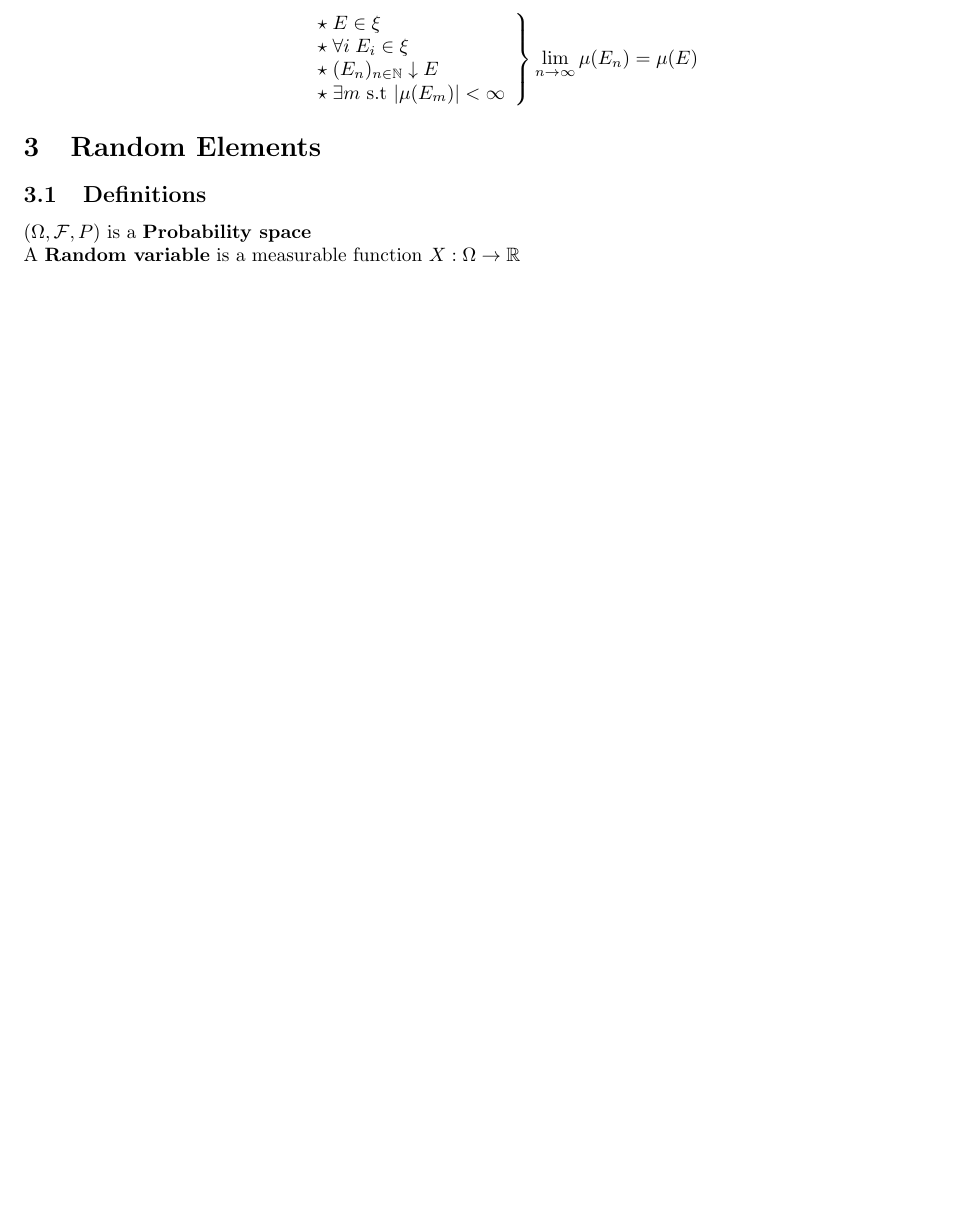
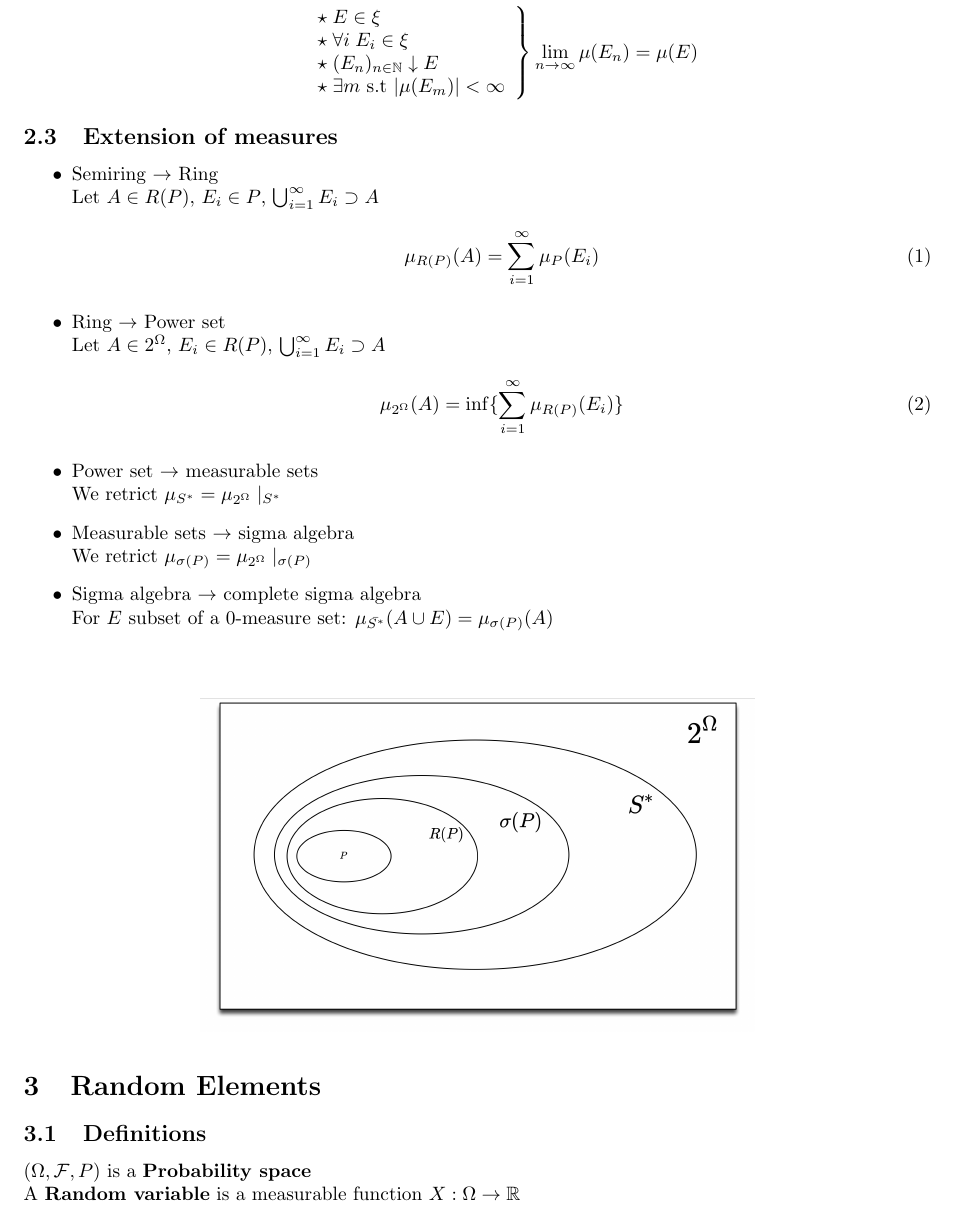
Before and after one commit to merzougao/Workspace, a LaTeX document (notebooks/latex/Probability_theory.tex, which reads notebooks/latex/Measures.tex): part of page 3 of 4, cut so that both start at the same text, the shorter picture padded with empty space. Compiled offline with pdfLaTeX.

Commit message:
- adding files

```diff
--- a/notebooks/latex/Measures.tex
+++ b/notebooks/latex/Measures.tex
@@ -53,3 +53,35 @@ $A$ and $B$ respectively positive and negative  with respect to $\mu$ are a $\te
 \right\} \lim_{n \to\infty}\mu(E_n) = \mu(E) \]
 
 \end{itemize}
+
+\subsection{Extension of measures}
+
+\begin{itemize}
+
+\item Semiring $\rightarrow$ Ring \\
+Let $A \in R(P)$, $E_i \in P$, $\bigcup_{i=1}^{\infty} E_i \supset A$
+\begin{align}
+\mu_{R(P)}(A) = \sum_{i=1}^{\infty}\mu_P(E_i)
+\end{align}
+
+
+\item Ring $\rightarrow$ Power set \\
+Let $A \in 2^\Omega$, $E_i \in R(P)$, $\bigcup_{i=1}^{\infty} E_i \supset A$
+\begin{align}
+\mu_{2^\Omega}(A) = \inf\{\sum_{i=1}^{\infty}\mu_{R(P)}(E_i)\}
+\end{align}
+
+\item Power set $\rightarrow$ measurable sets \\
+We retrict $\mu_{S^*} = \mu_{2^\Omega} \mid_{S^*}$
+
+\item Measurable sets $\rightarrow$ sigma algebra \\
+We retrict $\mu_{\sigma(P)} = \mu_{2^\Omega} \mid_{\sigma(P)}$
+
+\item Sigma algebra $\rightarrow$ complete sigma algebra \\
+For $E$ subset of a 0-measure set:
+$\mu_{\bar{S^*}}(A \cup E) = \mu_{\sigma(P)}(A)$
+\end{itemize}
+
+\begin{align*}
+\includegraphics[scale=0.5]{../images/extension_measures.png}
+\end{align*}
```
Also changed, not shown: 1 other file.
